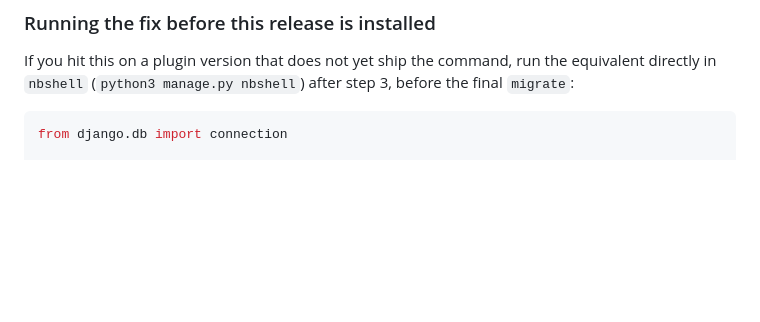
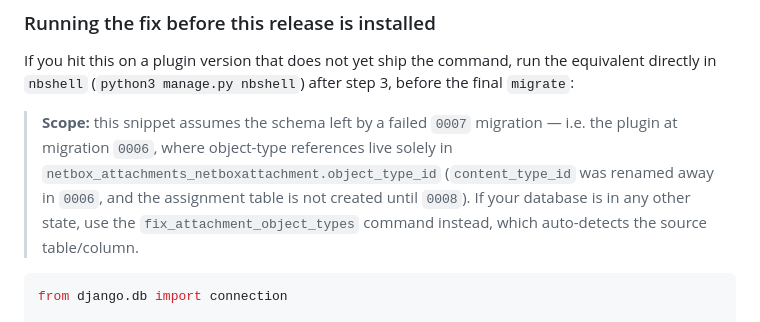
Before and after one commit to Kani999/netbox-attachments, a Markdown page: docs/installation.md, the part around the change. GitHub-like rendering; blank space fills up the shorter version.

Commit message:
Docs: clarify nbshell fallback assumes migration 0006 schema
The fallback snippet in the 4.6 upgrade section reads only
netbox_attachments_netboxattachment.object_type_id. Add a scope note
explaining it assumes the schema left by a failed 0007 migration (plugin
at 0006) and pointing users in any other state to the
fix_attachment_object_types command, which auto-detects the source
table/column. Addresses CodeRabbit review on PR #108.

````diff
--- a/docs/installation.md
+++ b/docs/installation.md
@@ -84,6 +84,12 @@ NetBox versions older than 4.6.
 If you hit this on a plugin version that does not yet ship the command, run the equivalent directly
 in `nbshell` (`python3 manage.py nbshell`) after step 3, before the final `migrate`:
 
+> **Scope:** this snippet assumes the schema left by a failed `0007` migration — i.e. the plugin at
+> migration `0006`, where object-type references live solely in
+> `netbox_attachments_netboxattachment.object_type_id` (`content_type_id` was renamed away in `0006`,
+> and the assignment table is not created until `0008`). If your database is in any other state, use
+> the `fix_attachment_object_types` command instead, which auto-detects the source table/column.
+
 ```python
 from django.db import connection
 
````
